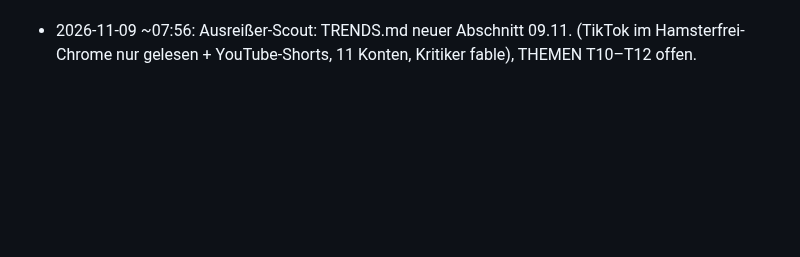
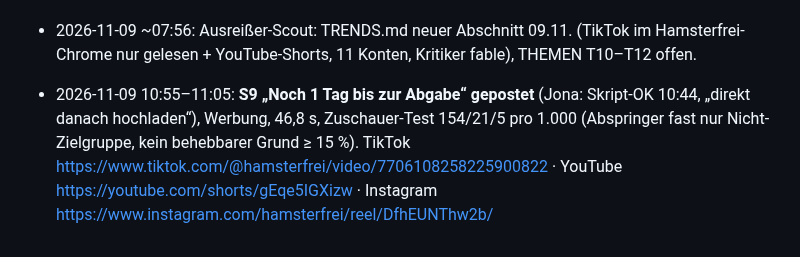
Before and after one commit to bartenbachjona-tech/hamsterfrei-studio, a Markdown page: state/log.md, the part around the change. Drawn GitHub-style; blank space fills up the shorter version.

Commit message:
Log: S9 gepostet
Co-Authored-By: Claude Opus 5.5 <noreply@anthropic.com>
Claude-Session: https://claude.ai/code/session_01PvEEBvsRTpWn8tQ7MX5BP5

```diff
--- a/state/log.md
+++ b/state/log.md
@@ -44,3 +44,4 @@
 - 2026-11-08 ~21:58: Lauf „Kommentare & DMs“: TikTok (Konto hamsterfrei per Account-Info bestätigt; nur alte Kommentare ohne Kommentar-Wort), Instagram (6 Reels, je 0 Kommentare, Postfach leer, Profil hamsterfrei), YouTube Studio (Kanal UCBmT3RjRK5PGk-YVTdFzuDA, keine unbeantworteten Kommentare) geprüft: keine Kommentar-Wörter, keine Fragen, 0 DMs, 0 Antworten. Kein IG-Reel offen.
 - 2026-11-08 ~23:56: Lauf „Kommentare & DMs“: TikTok (Konto hamsterfrei per Account-Info bestätigt; nur alte Kommentare ohne Kommentar-Wort), Instagram (6 Reels, je 0 Kommentare, Profil hamsterfrei), YouTube Studio (Kanal UCBmT3RjRK5PGk-YVTdFzuDA, keine unbeantworteten Kommentare) geprüft: keine Kommentar-Wörter, keine Fragen, 0 DMs, 0 Antworten.
 - 2026-11-09 ~07:56: Ausreißer-Scout: TRENDS.md neuer Abschnitt 09.11. (TikTok im Hamsterfrei-Chrome nur gelesen + YouTube-Shorts, 11 Konten, Kritiker fable), THEMEN T10–T12 offen.
+- 2026-11-09 10:55–11:05: **S9 „Noch 1 Tag bis zur Abgabe“ gepostet** (Jona: Skript-OK 10:44, „direkt danach hochladen“), Werbung, 46,8 s, Zuschauer-Test 154/21/5 pro 1.000 (Abspringer fast nur Nicht-Zielgruppe, kein behebbarer Grund ≥ 15 %). TikTok https://www.tiktok.com/@hamsterfrei/video/7706108258225900822 · YouTube https://youtube.com/shorts/gEqe5IGXizw · Instagram https://www.instagram.com/hamsterfrei/reel/DfhEUNThw2b/
```
